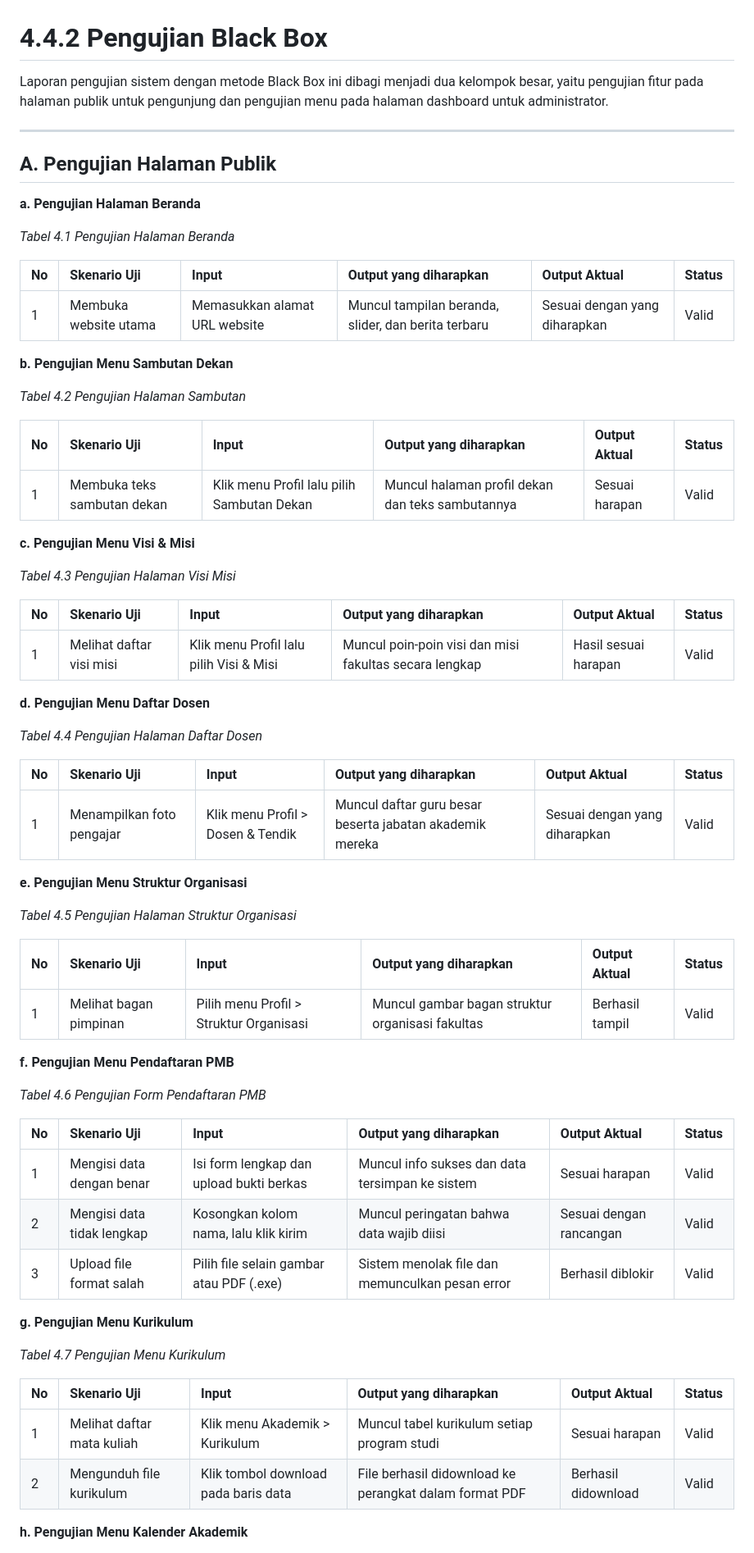
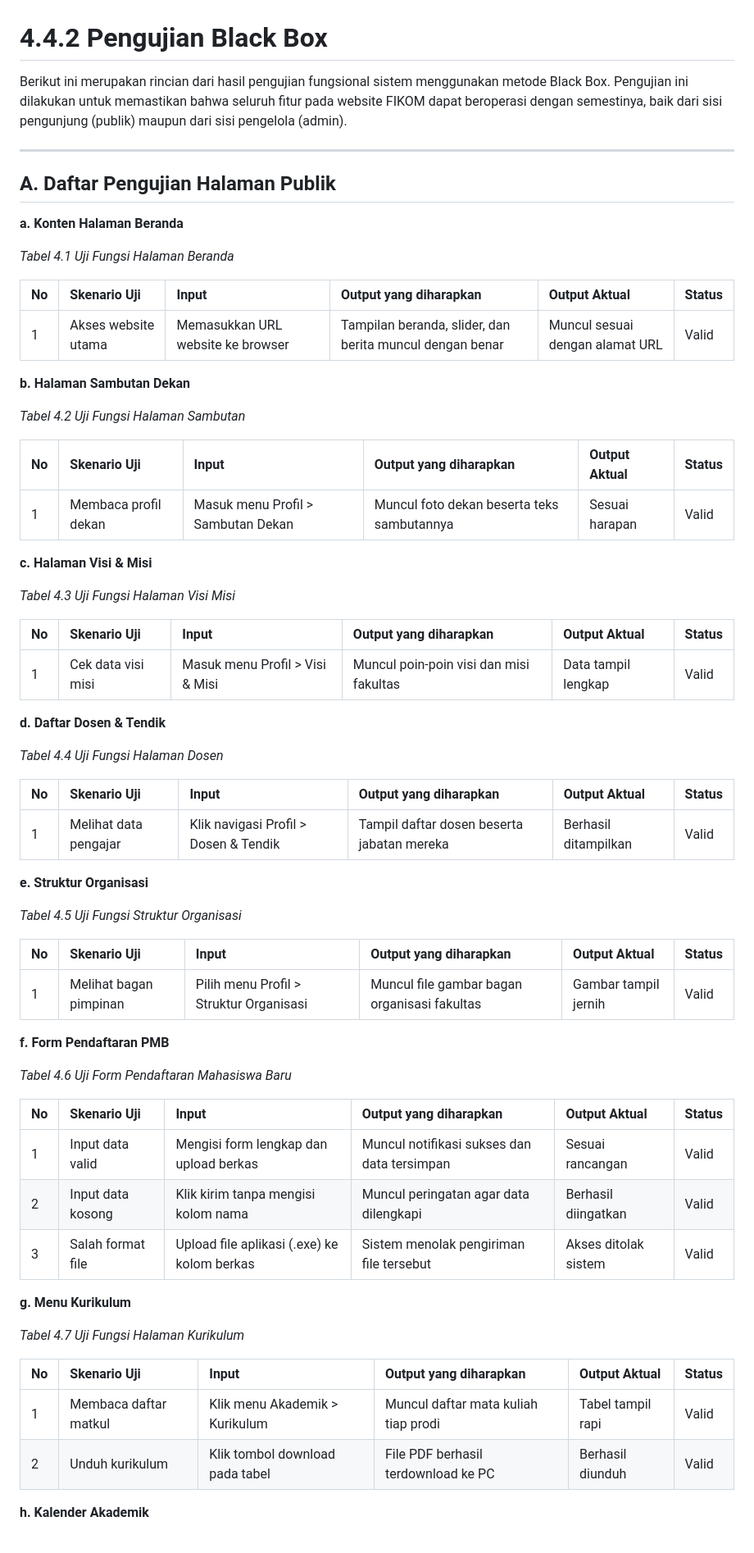
Before and after one commit to arbain-dev/Web_fikom, a Markdown page: docs/09_PENGUJIAN_SISTEM_BLACKBOX.md, the part around one of its changes. Shown at 82% size. Rendered like a GitHub page.

```diff
--- a/docs/09_PENGUJIAN_SISTEM_BLACKBOX.md
+++ b/docs/09_PENGUJIAN_SISTEM_BLACKBOX.md
@@ -1,69 +1,69 @@
 # 4.4.2 Pengujian Black Box
 
-Laporan pengujian sistem dengan metode Black Box ini dibagi menjadi dua kelompok besar, yaitu pengujian fitur pada halaman publik untuk pengunjung dan pengujian menu pada halaman dashboard untuk administrator.
+Berikut ini merupakan rincian dari hasil pengujian fungsional sistem menggunakan metode Black Box. Pengujian ini dilakukan untuk memastikan bahwa seluruh fitur pada website FIKOM dapat beroperasi dengan semestinya, baik dari sisi pengunjung (publik) maupun dari sisi pengelola (admin).
 
 ---
 
-## A. Pengujian Halaman Publik
+## A. Daftar Pengujian Halaman Publik
 
-**a. Pengujian Halaman Beranda**
+**a. Konten Halaman Beranda**
 
-*Tabel 4.1 Pengujian Halaman Beranda*
+*Tabel 4.1 Uji Fungsi Halaman Beranda*
 
 | No | Skenario Uji | Input | Output yang diharapkan | Output Aktual | Status |
 |:---|:-------------|:------|:-----------------------|:--------------|:-------|
-| 1 | Membuka website utama | Memasukkan alamat URL website | Muncul tampilan beranda, slider, dan berita terbaru | Sesuai dengan yang diharapkan | Valid |
+| 1 | Akses website utama | Memasukkan URL website ke browser | Tampilan beranda, slider, dan berita muncul dengan benar | Muncul sesuai dengan alamat URL | Valid |
 
-**b. Pengujian Menu Sambutan Dekan**
+**b. Halaman Sambutan Dekan**
 
-*Tabel 4.2 Pengujian Halaman Sambutan*
+*Tabel 4.2 Uji Fungsi Halaman Sambutan*
 
 | No | Skenario Uji | Input | Output yang diharapkan | Output Aktual | Status |
 |:---|:-------------|:------|:-----------------------|:--------------|:-------|
-| 1 | Membuka teks sambutan dekan | Klik menu Profil lalu pilih Sambutan Dekan | Muncul halaman profil dekan dan teks sambutannya | Sesuai harapan | Valid |
+| 1 | Membaca profil dekan | Masuk menu Profil > Sambutan Dekan | Muncul foto dekan beserta teks sambutannya | Sesuai harapan | Valid |
 
-**c. Pengujian Menu Visi & Misi**
+**c. Halaman Visi & Misi**
 
-*Tabel 4.3 Pengujian Halaman Visi Misi*
+*Tabel 4.3 Uji Fungsi Halaman Visi Misi*
 
 | No | Skenario Uji | Input | Output yang diharapkan | Output Aktual | Status |
 |:---|:-------------|:------|:-----------------------|:--------------|:-------|
-| 1 | Melihat daftar visi misi | Klik menu Profil lalu pilih Visi & Misi | Muncul poin-poin visi dan misi fakultas secara lengkap | Hasil sesuai harapan | Valid |
+| 1 | Cek data visi misi | Masuk menu Profil > Visi & Misi | Muncul poin-poin visi dan misi fakultas | Data tampil lengkap | Valid |
 
-**d. Pengujian Menu Daftar Dosen**
+**d. Daftar Dosen & Tendik**
 
-*Tabel 4.4 Pengujian Halaman Daftar Dosen*
+*Tabel 4.4 Uji Fungsi Halaman Dosen*
 
 | No | Skenario Uji | Input | Output yang diharapkan | Output Aktual | Status |
 |:---|:-------------|:------|:-----------------------|:--------------|:-------|
-| 1 | Menampilkan foto pengajar | Klik menu Profil > Dosen & Tendik | Muncul daftar guru besar beserta jabatan akademik mereka | Sesuai dengan yang diharapkan | Valid |
+| 1 | Melihat data pengajar | Klik navigasi Profil > Dosen & Tendik | Tampil daftar dosen beserta jabatan mereka | Berhasil ditampilkan | Valid |
 
-**e. Pengujian Menu Struktur Organisasi**
+**e. Struktur Organisasi**
 
-*Tabel 4.5 Pengujian Halaman Struktur Organisasi*
+*Tabel 4.5 Uji Fungsi Struktur Organisasi*
 
 | No | Skenario Uji | Input | Output yang diharapkan | Output Aktual | Status |
 |:---|:-------------|:------|:-----------------------|:--------------|:-------|
-| 1 | Melihat bagan pimpinan | Pilih menu Profil > Struktur Organisasi | Muncul gambar bagan struktur organisasi fakultas | Berhasil tampil | Valid |
+| 1 | Melihat bagan pimpinan | Pilih menu Profil > Struktur Organisasi | Muncul file gambar bagan organisasi fakultas | Gambar tampil jernih | Valid |
 
-**f. Pengujian Menu Pendaftaran PMB**
+**f. Form Pendaftaran PMB**
 
-*Tabel 4.6 Pengujian Form Pendaftaran PMB*
+*Tabel 4.6 Uji Form Pendaftaran Mahasiswa Baru*
 
 | No | Skenario Uji | Input | Output yang diharapkan | Output Aktual | Status |
 |:---|:-------------|:------|:-----------------------|:--------------|:-------|
-| 1 | Mengisi data dengan benar | Isi form lengkap dan upload bukti berkas | Muncul info sukses dan data tersimpan ke sistem | Sesuai harapan | Valid |
-| 2 | Mengisi data tidak lengkap | Kosongkan kolom nama, lalu klik kirim | Muncul peringatan bahwa data wajib diisi | Sesuai dengan rancangan | Valid |
-| 3 | Upload file format salah | Pilih file selain gambar atau PDF (.exe) | Sistem menolak file dan memunculkan pesan error | Berhasil diblokir | Valid |
+| 1 | Input data valid | Mengisi form lengkap dan upload berkas | Muncul notifikasi sukses dan data tersimpan | Sesuai rancangan | Valid |
+| 2 | Input data kosong | Klik kirim tanpa mengisi kolom nama | Muncul peringatan agar data dilengkapi | Berhasil diingatkan | Valid |
+| 3 | Salah format file | Upload file aplikasi (.exe) ke kolom berkas | Sistem menolak pengiriman file tersebut | Akses ditolak sistem | Valid |
 
-**g. Pengujian Menu Kurikulum**
+**g. Menu Kurikulum**
 
-*Tabel 4.7 Pengujian Menu Kurikulum*
+*Tabel 4.7 Uji Fungsi Halaman Kurikulum*
 
 | No | Skenario Uji | Input | Output yang diharapkan | Output Aktual | Status |
 |:---|:-------------|:------|:-----------------------|:--------------|:-------|
-| 1 | Melihat daftar mata kuliah | Klik menu Akademik > Kurikulum | Muncul tabel kurikulum setiap program studi | Sesuai harapan | Valid |
-| 2 | Mengunduh file kurikulum | Klik tombol download pada baris data | File berhasil didownload ke perangkat dalam format PDF | Berhasil didownload | Valid |
+| 1 | Membaca daftar matkul | Klik menu Akademik > Kurikulum | Muncul daftar mata kuliah tiap prodi | Tabel tampil rapi | Valid |
+| 2 | Unduh kurikulum | Klik tombol download pada tabel | File PDF berhasil terdownload ke PC | Berhasil diunduh | Valid |
 
-**h. Pengujian Menu Kalender Akademik**
+**h. Kalender Akademik**
 
```
Also changed, not shown: other parts of docs/09_PENGUJIAN_SISTEM_BLACKBOX.md (+142 -142 lines).
